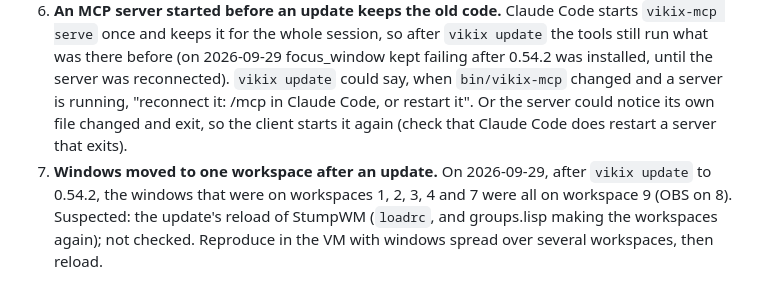
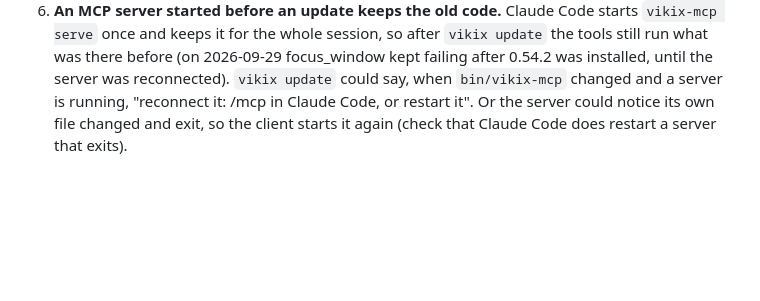
Before and after one commit to vukini/vikix, a Markdown page: TODO.md, the part around the change. Drawn GitHub-style; blank space fills up the shorter version.

Commit message:
TODO: the windows on one workspace weren't a bug (moved by hand)
Co-Authored-By: Claude Opus 5.5 <noreply@anthropic.com>

```diff
--- a/TODO.md
+++ b/TODO.md
@@ -73,4 +73,3 @@ https://www.open-std.org/jtc1/sc22/wg14/www/docs/n3220.pdf
 4. **Updates an agent can't forge.** The pen-tester's first finding on the agents (2026-09-28): an agent with the SSH agent could push to github.com/vukini/vikix, and `vikix update` pulls `main` unchecked, then runs stages with sudo, on every machine. 0.51.1 keeps the SSH agent from agents; still to do: `vikix update` pulls only signed tags (git verify-tag against a key shipped in the checkout), and the push key loaded with `ssh-add -c` (confirm each use) or kept out of the session's agent. Also from that review: installers pinned where the projects allow (OpenCode's comes from a moving branch, npm and uv take `@latest`), and checksums from somewhere other than the download's own host.
 5. **Notifications over the lock screen, and an agent's notifications.** From the MCP pen-test (2026-09-29): vikix-lock doesn't pause dunst, so a notification may be drawn over i3lock (suspected, not seen): `dunstctl set-paused true` before i3lock, the old state back after. And a rate limit on the MCP notify tool. Also: `vikix doctor` could say when the MCP server is registered with --allow-eval.
 6. **An MCP server started before an update keeps the old code.** Claude Code starts `vikix-mcp serve` once and keeps it for the whole session, so after `vikix update` the tools still run what was there before (on 2026-09-29 focus_window kept failing after 0.54.2 was installed, until the server was reconnected). `vikix update` could say, when `bin/vikix-mcp` changed and a server is running, "reconnect it: /mcp in Claude Code, or restart it". Or the server could notice its own file changed and exit, so the client starts it again (check that Claude Code does restart a server that exits).
-7. **Windows moved to one workspace after an update.** On 2026-09-29, after `vikix update` to 0.54.2, the windows that were on workspaces 1, 2, 3, 4 and 7 were all on workspace 9 (OBS on 8). Suspected: the update's reload of StumpWM (`loadrc`, and groups.lisp making the workspaces again); not checked. Reproduce in the VM with windows spread over several workspaces, then reload.
```
